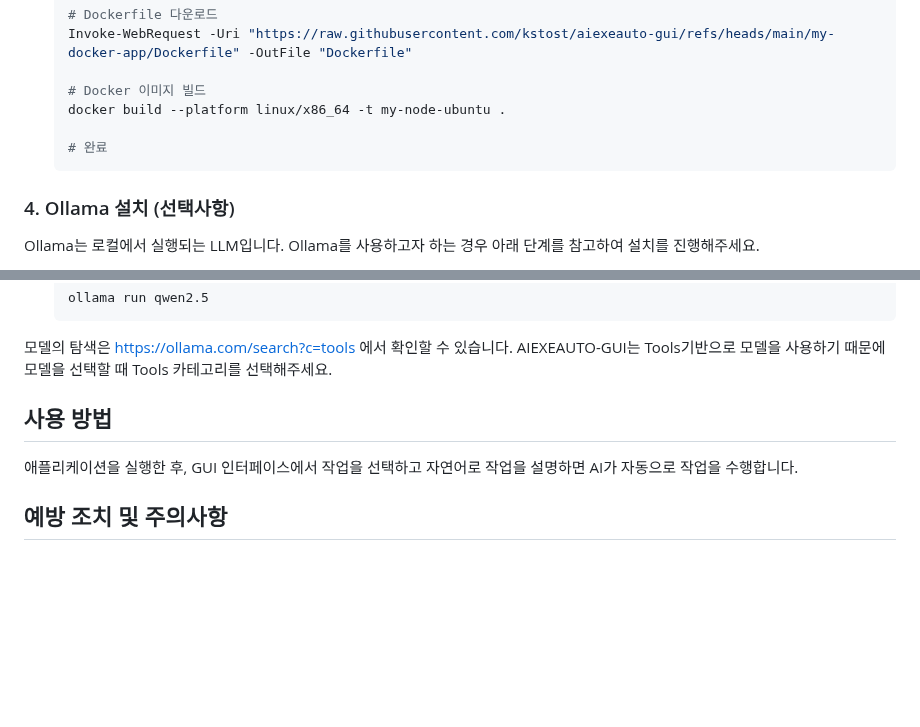
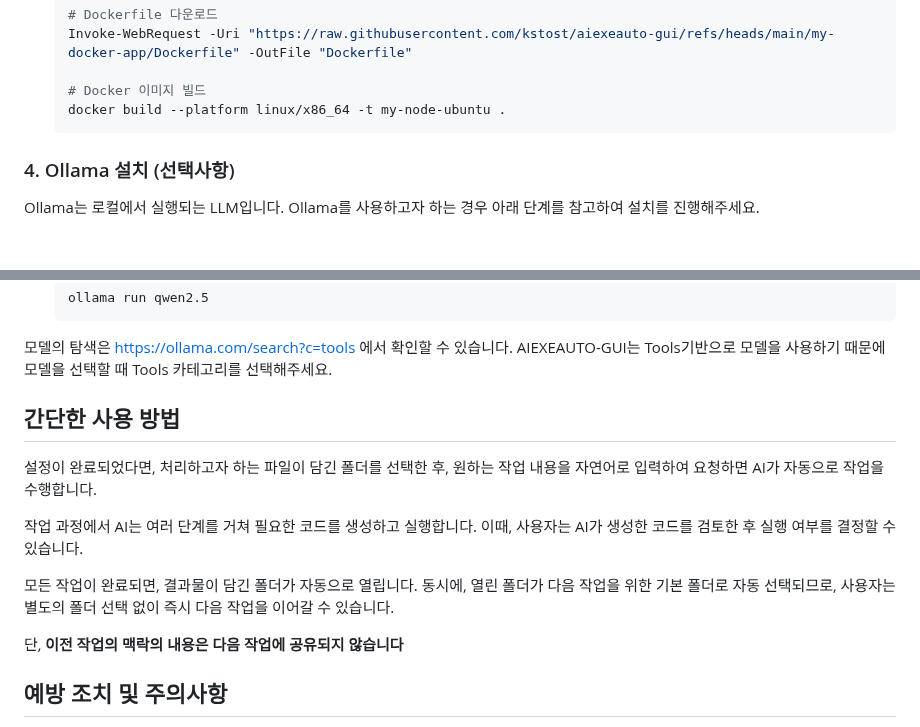
Before and after one commit to kstost/aiexeauto-gui, a Markdown page: README.md, 2 parts joined by grey strips. Rendered like a GitHub page; blank space fills up the shorter version.

````diff
--- a/README.md
+++ b/README.md
@@ -69,8 +69,6 @@ AIEXEAUTO-GUI 설치 외 Docker의 설치가 필요합니다. 아래 단계를
 
    # Docker 이미지 빌드
    docker build --platform linux/x86_64 -t my-node-ubuntu .
-
-   # 완료
    ```
 
 ### 4. Ollama 설치 (선택사항)
@@ -88,11 +86,15 @@ Ollama는 로컬에서 실행되는 LLM입니다. Ollama를 사용하고자 하
 모델의 탐색은 https://ollama.com/search?c=tools 에서 확인할 수 있습니다.
 AIEXEAUTO-GUI는 Tools기반으로 모델을 사용하기 때문에 모델을 선택할 때 Tools 카테고리를 선택해주세요.
 
+## 간단한 사용 방법
 
+설정이 완료되었다면, 처리하고자 하는 파일이 담긴 폴더를 선택한 후, 원하는 작업 내용을 자연어로 입력하여 요청하면 AI가 자동으로 작업을 수행합니다.
 
-## 사용 방법
+작업 과정에서 AI는 여러 단계를 거쳐 필요한 코드를 생성하고 실행합니다. 이때, 사용자는 AI가 생성한 코드를 검토한 후 실행 여부를 결정할 수 있습니다.
 
-애플리케이션을 실행한 후, GUI 인터페이스에서 작업을 선택하고 자연어로 작업을 설명하면 AI가 자동으로 작업을 수행합니다.
+모든 작업이 완료되면, 결과물이 담긴 폴더가 자동으로 열립니다. 동시에, 열린 폴더가 다음 작업을 위한 기본 폴더로 자동 선택되므로, 사용자는 별도의 폴더 선택 없이 즉시 다음 작업을 이어갈 수 있습니다.
+
+단, **이전 작업의 맥락의 내용은 다음 작업에 공유되지 않습니다**
 
 ## 예방 조치 및 주의사항
 
````
